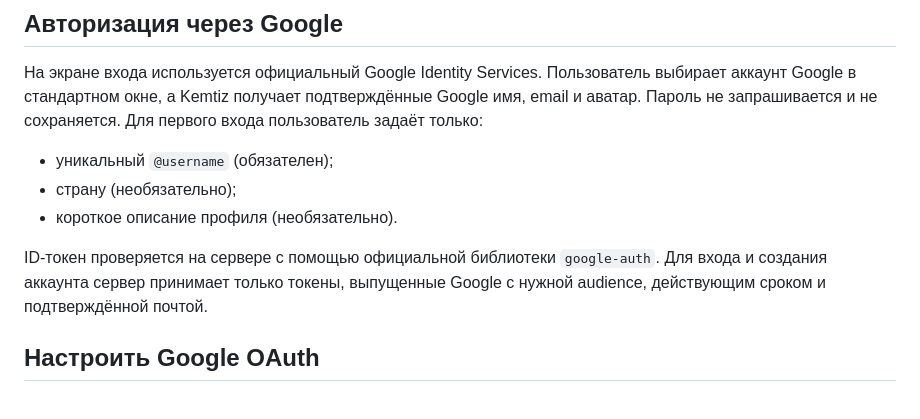
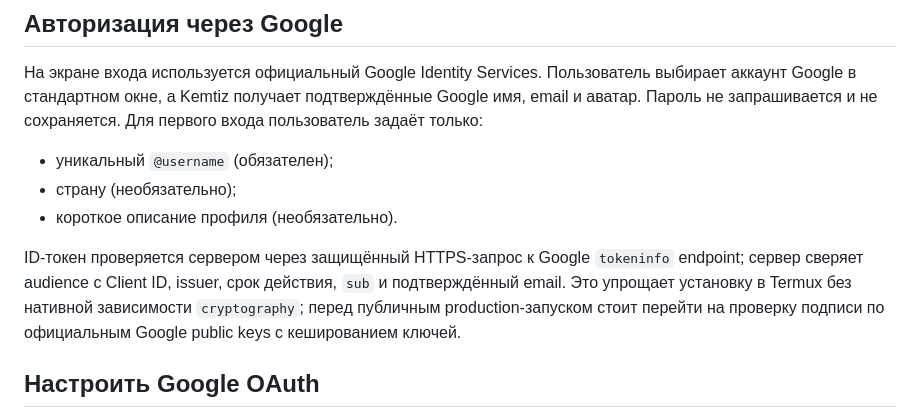
Before and after one commit to Selteck1/ApkGhostly, a Markdown page: kemtiz/README.md, the part around the change. GitHub-like rendering.

Commit message:
Document Termux-compatible Google token verification

```diff
--- a/kemtiz/README.md
+++ b/kemtiz/README.md
@@ -9,7 +9,7 @@ Kemtiz — alpha-мессенджер для браузера на ПК и мо
 - страну (необязательно);
 - короткое описание профиля (необязательно).
 
-ID-токен проверяется на сервере с помощью официальной библиотеки `google-auth`. Для входа и создания аккаунта сервер принимает только токены, выпущенные Google с нужной audience, действующим сроком и подтверждённой почтой.
+ID-токен проверяется сервером через защищённый HTTPS-запрос к Google `tokeninfo` endpoint; сервер сверяет audience с Client ID, issuer, срок действия, `sub` и подтверждённый email. Это упрощает установку в Termux без нативной зависимости `cryptography`; перед публичным production-запуском стоит перейти на проверку подписи по официальным Google public keys с кешированием ключей.
 
 ## Настроить Google OAuth
 
```
